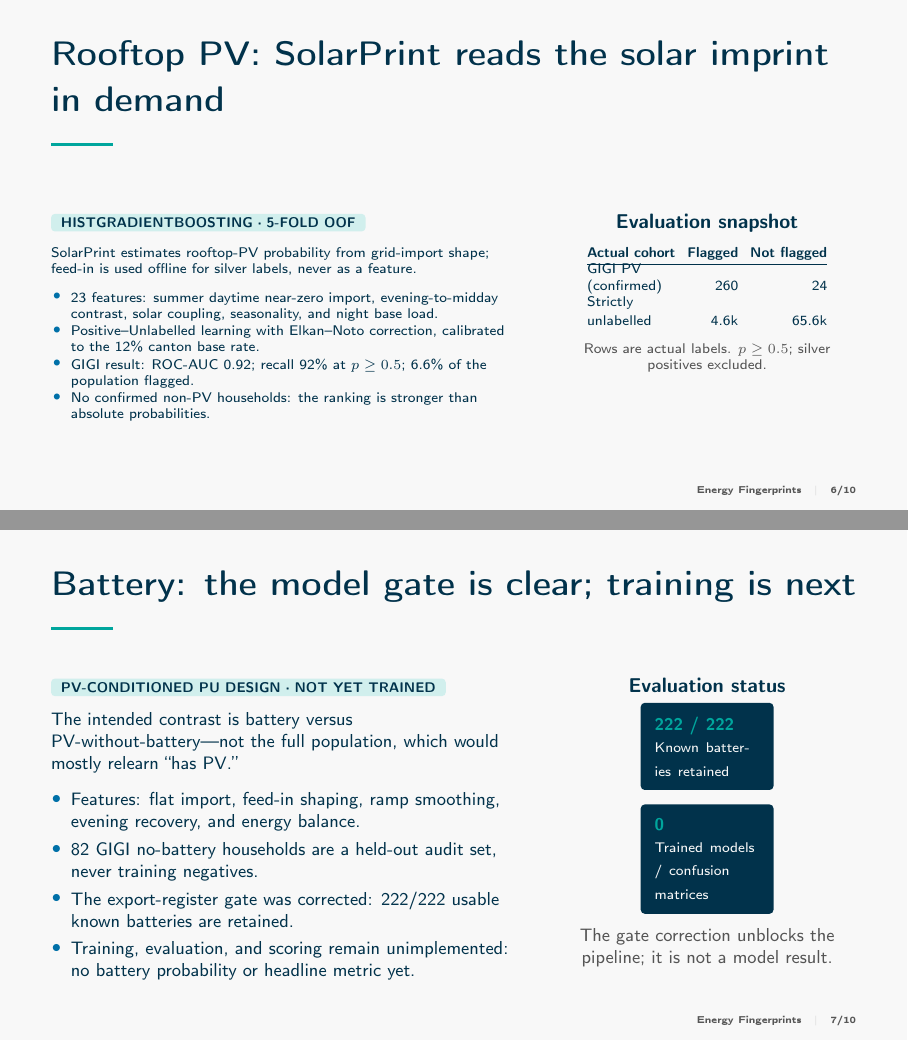
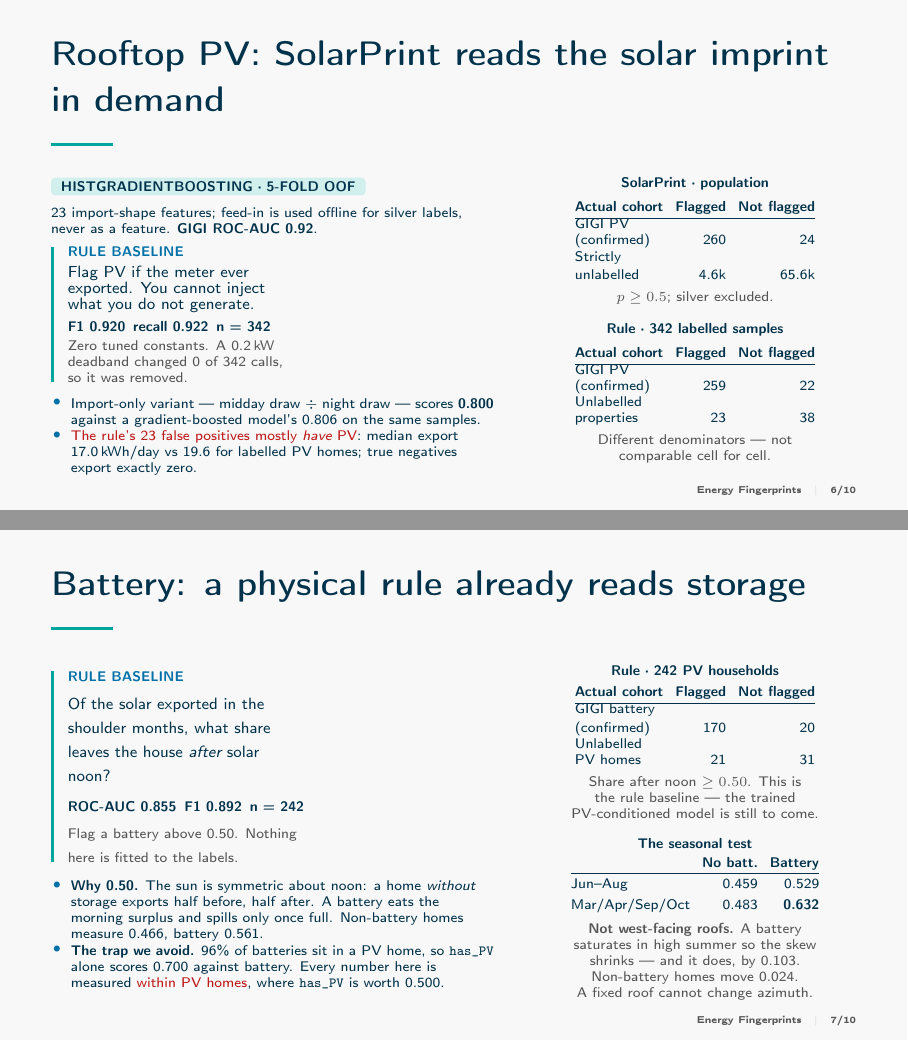
Before and after one commit to francescocafagna2002/newspaper, LaTeX slides (presentation/main.tex): pages 6 and 7 of 10, joined at a grey line. Compiled offline with pdfLaTeX; a LaTeX package or settings file that is missing is left out.

Commit message:
Add the PV, EV and battery rule baselines to the pitch deck
Each of the three asset slides now carries the rule alongside the trained
model, with its own confusion table, so the bar is visible next to the result.

PV   any(export > 0)                 F1 0.920, 259/22/23/38
EV   max 15-min ramp >= 9 kW         AUC 0.686, 49/23/75/195
BAT  export after solar noon >= 0.50 AUC 0.855, 170/20/21/31 (within PV)

The battery slide changes most: it read "0 trained models / confusion
matrices" and now carries a measured result, the has_PV trap that forces the
within-PV denominator, and the seasonal table that argues against west-facing
panels as the explanation. Its "trained model is still to come" caveat is
kept, moved to the right column.

Two overview taglines were contradicting the new slides and were corrected:
EV promised "charging plateaus" where the EV slide now shows the plateau
detector buys nothing over one line, and battery promised generic
"charge/discharge behaviour" rather than the export asymmetry we measure.

Every figure was checked programmatically against
models/artifacts/heuristics/heuristic_metrics.csv.

main.pdf is rebuilt. The build needed sourcesans and ly1, which Debian TeX
Live omits; README.md now documents installing both into ~/texmf without
root. The rule-baseline block is built from plain LaTeX boxes rather than a
TikZ node, because a node with `text width` sets its own paragraph and spaces
words far more loosely than the surrounding body copy.

Co-Authored-By: Claude Opus 5 <noreply@anthropic.com>

```diff
--- a/presentation/main.tex
+++ b/presentation/main.tex
@@ -152 +162,0 @@
-\scriptsize\textcolor{muted}{Rows are actual labels. $p \geq 0.392$; test $n=67$.}
@@ -153,3 +167,6 @@
+\textbf{Rule · 342 labelled samples}\\[2pt]
+\confusiontable{\shortstack[l]{EV-labelled\\(GIGI)}}{\shortstack[l]{Unlabelled\\properties}}{49}{23}{75}{195}\\[2pt]
+{\scriptsize\textcolor{muted}{Precision 0.40 is a \emph{floor}.}}
 \end{columns}
 \end{frame}
 
@@ -175,45 +192,49 @@
 
 \begin{frame}{Rooftop PV: SolarPrint reads the solar imprint in demand}
 \begin{columns}[T,onlytextwidth]
-\column{.58\textwidth}
-\tagline{HISTGRADIENTBOOSTING · 5-FOLD OOF}\par\vspace{.25cm}
-\scriptsize SolarPrint estimates rooftop-PV probability from grid-import shape; feed-in is used offline for silver labels, never as a feature.
-\vspace{.12cm}
-\begin{itemize}\itemsep.10em
-  \item 23 features: summer daytime near-zero import, evening-to-midday contrast, solar coupling, seasonality, and night base load.
-  \item Positive--Unlabelled learning with Elkan--Noto correction, calibrated to the 12\% canton base rate.
-  \item GIGI result: ROC-AUC 0.92; recall 92\% at $p \geq 0.5$; 6.6\% of the population flagged.
-  \item No confirmed non-PV households: the ranking is stronger than absolute probabilities.
+\column{.55\textwidth}
+\tagline{HISTGRADIENTBOOSTING · 5-FOLD OOF}\par\vspace{.18cm}
+\scriptsize 23 import-shape features; feed-in is used offline for silver labels, never as a feature. \textbf{GIGI ROC-AUC 0.92}.
+\vspace{.10cm}
+\rulebaseline{.52\textwidth}{Flag PV if the meter ever exported. You cannot inject what you do not generate.}{\mbox{F1 0.920}\enspace\mbox{recall 0.922}\enspace\mbox{n = 342}}{Zero tuned constants. A 0.2\,kW deadband changed 0 of 342 calls, so it was removed.}
+\vspace{.04cm}
+\scriptsize
+\begin{itemize}\itemsep.04em
+  \item Import-only variant --- midday draw $\div$ night draw --- scores \textbf{0.800} against a gradient-boosted model's 0.806 on the same samples.
+  \item \alert{The rule's 23 false positives mostly \emph{have} PV}: median export 17.0\,kWh/day vs 19.6 for labelled PV homes; true negatives export exactly zero.
 \end{itemize}
-\column{.37\textwidth}
-\centering\textbf{Evaluation snapshot}\\[4pt]
-\scriptsize\renewcommand{\arraystretch}{1.35}\setlength{\tabcolsep}{3pt}
-\begin{tabular}{@{}lrr@{}}
-\textbf{Actual cohort} & \textbf{Flagged} & \textbf{Not flagged} \\\hline
-\shortstack[l]{GIGI PV\\(confirmed)} & 260 & 24 \\
-\shortstack[l]{Strictly\\unlabelled} & 4.6k & 65.6k \\
-\end{tabular}\\[5pt]
-\scriptsize\textcolor{muted}{Rows are actual labels. $p \geq 0.5$; silver positives excluded.}
+\column{.40\textwidth}
+\centering\scriptsize\textbf{SolarPrint · population}\\[2pt]
+\confusiontable{\shortstack[l]{GIGI PV\\(confirmed)}}{\shortstack[l]{Strictly\\unlabelled}}{260}{24}{4.6k}{65.6k}\\[2pt]
+{\scriptsize\textcolor{muted}{$p \geq 0.5$; silver excluded.}}\\[8pt]
+\textbf{Rule · 342 labelled samples}\\[2pt]
+\confusiontable{\shortstack[l]{GIGI PV\\(confirmed)}}{\shortstack[l]{Unlabelled\\properties}}{259}{22}{23}{38}\\[2pt]
+{\scriptsize\textcolor{muted}{Different denominators --- not\\comparable cell for cell.}}
 \end{columns}
 \end{frame}
 
-\begin{frame}{Battery: the model gate is clear; training is next}
+\begin{frame}{Battery: a physical rule already reads storage}
 \begin{columns}[T,onlytextwidth]
-\column{.58\textwidth}
-\tagline{PV-CONDITIONED PU DESIGN · NOT YET TRAINED}\par\vspace{.20cm}
-\small The intended contrast is battery versus PV-without-battery---not the full population, which would mostly relearn ``has PV.''
-\vspace{.12cm}
-\begin{itemize}\itemsep.10em
-  \item Features: flat import, feed-in shaping, ramp smoothing, evening recovery, and energy balance.
-  \item 82 GIGI no-battery households are a held-out audit set, never training negatives.
-  \item The export-register gate was corrected: 222/222 usable known batteries are retained.
-  \item Training, evaluation, and scoring remain unimplemented: no battery probability or headline metric yet.
+\column{.55\textwidth}
+\rulebaseline{.52\textwidth}{Of the solar exported in the shoulder months, what share leaves the house \emph{after} solar noon?}{\mbox{ROC-AUC 0.855}\enspace\mbox{F1 0.892}\enspace\mbox{n = 242}}{Flag a battery above 0.50. Nothing here is fitted to the labels.}
+\vspace{.08cm}
+\scriptsize
+\begin{itemize}\itemsep.04em
+  \item \textbf{Why 0.50.} The sun is symmetric about noon: a home \emph{without} storage exports half before, half after. A battery eats the morning surplus and spills only once full. Non-battery homes measure 0.466, battery 0.561.
+  \item \textbf{The trap we avoid.} 96\% of batteries sit in a PV home, so \texttt{has\_PV} alone scores 0.700 against battery. Every number here is measured \alert{within PV homes}, where \texttt{has\_PV} is worth 0.500.
 \end{itemize}
-\column{.37\textwidth}
-\centering\textbf{Evaluation status}\\[4pt]
-\metric{222 / 222}{Known batteries retained}\par\vspace{.22cm}
-\metric{0}{Trained models / confusion matrices}\par\vspace{.22cm}
-\small\textcolor{muted}{The gate correction unblocks the pipeline; it is not a model result.}
+\column{.40\textwidth}
+\centering\scriptsize\textbf{Rule · 242 PV households}\\[2pt]
+\confusiontable{\shortstack[l]{GIGI battery\\(confirmed)}}{\shortstack[l]{Unlabelled\\PV homes}}{170}{20}{21}{31}\\[2pt]
+{\scriptsize\textcolor{muted}{Share after noon $\geq 0.50$. This is\\the rule baseline --- the trained\\PV-conditioned model is still to come.}}\\[7pt]
+\textbf{The seasonal test}\\[1pt]
+{\scriptsize\renewcommand{\arraystretch}{1.3}\setlength{\tabcolsep}{3pt}
+\begin{tabular}{@{}lrr@{}}
+ & \textbf{No batt.} & \textbf{Battery} \\\hline
+Jun--Aug & 0.459 & 0.529 \\
+Mar/Apr/Sep/Oct & 0.483 & \textbf{0.632} \\
+\end{tabular}}\\[3pt]
+{\scriptsize\textcolor{muted}{\textbf{Not west-facing roofs.} A battery\\saturates in high summer so the skew\\shrinks --- and it does, by 0.103.\\Non-battery homes move 0.024.\\A fixed roof cannot change azimuth.}}
 \end{columns}
 \end{frame}
 
```
Also changed, not shown: presentation/README.md, presentation/main.pdf, presentation/main.tex (45 more changed lines).
